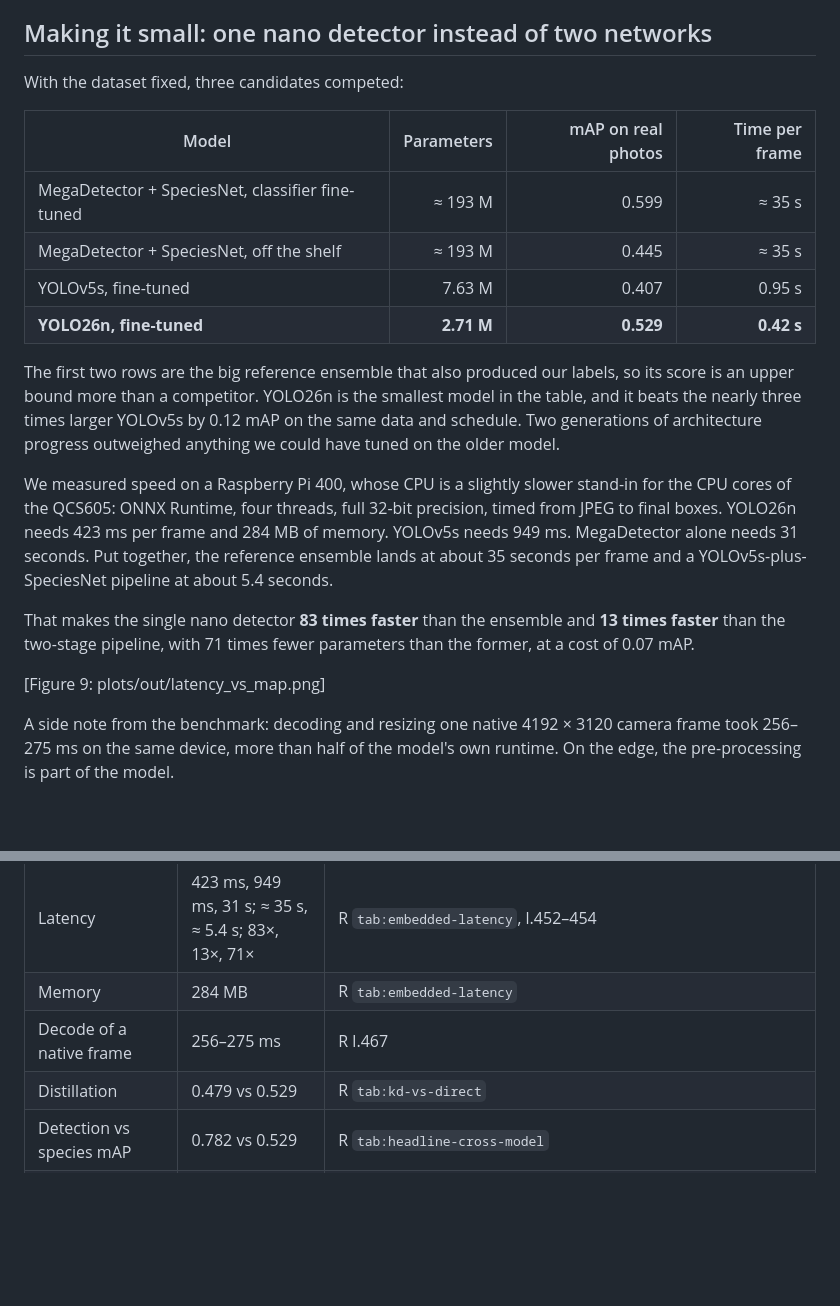
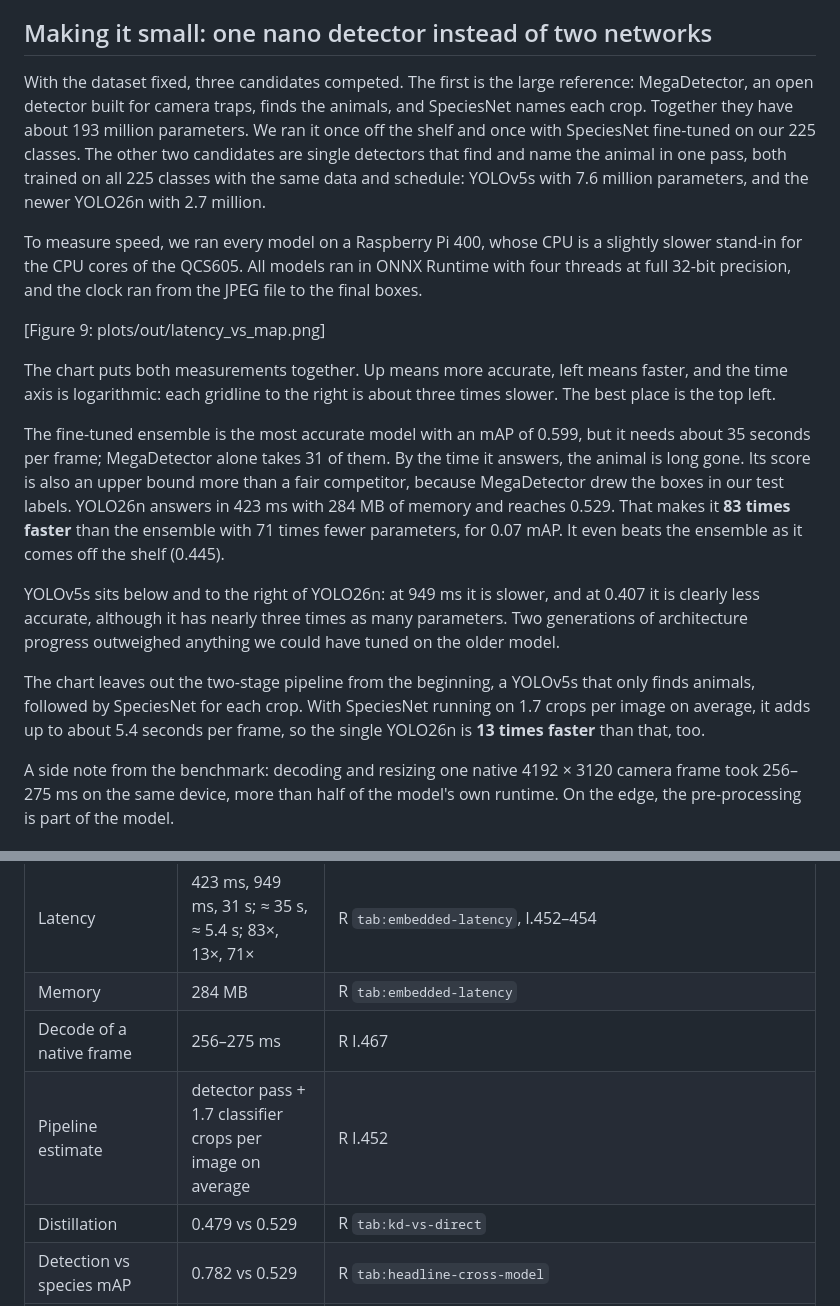
Before and after one commit to SimonHedrich/Master-Thesis, a Markdown page: thesis/blog/draft.md, 2 parts joined by grey strips. Rendered like a GitHub page; blank space fills up the shorter version.

Commit message:
blog: explain the model comparison along the latency chart, drop the table
Co-Authored-By: Claude Opus 5.5 <noreply@anthropic.com>

```diff
--- a/thesis/blog/draft.md
+++ b/thesis/blog/draft.md
@@ -112,22 +112,19 @@ On the generated test images, Band A scores 0.99. On real photos, the same class
 
 ## Making it small: one nano detector instead of two networks
 
-With the dataset fixed, three candidates competed:
+With the dataset fixed, three candidates competed. The first is the large reference: MegaDetector, an open detector built for camera traps, finds the animals, and SpeciesNet names each crop. Together they have about 193 million parameters. We ran it once off the shelf and once with SpeciesNet fine-tuned on our 225 classes. The other two candidates are single detectors that find and name the animal in one pass, both trained on all 225 classes with the same data and schedule: YOLOv5s with 7.6 million parameters, and the newer YOLO26n with 2.7 million.
 
-| Model | Parameters | mAP on real photos | Time per frame |
-|-------|-----------:|-------------------:|---------------:|
-| MegaDetector + SpeciesNet, classifier fine-tuned | ≈ 193 M | 0.599 | ≈ 35 s |
-| MegaDetector + SpeciesNet, off the shelf | ≈ 193 M | 0.445 | ≈ 35 s |
-| YOLOv5s, fine-tuned | 7.63 M | 0.407 | 0.95 s |
-| **YOLO26n, fine-tuned** | **2.71 M** | **0.529** | **0.42 s** |
-
-The first two rows are the big reference ensemble that also produced our labels, so its score is an upper bound more than a competitor. YOLO26n is the smallest model in the table, and it beats the nearly three times larger YOLOv5s by 0.12 mAP on the same data and schedule. Two generations of architecture progress outweighed anything we could have tuned on the older model.
-
-We measured speed on a Raspberry Pi 400, whose CPU is a slightly slower stand-in for the CPU cores of the QCS605: ONNX Runtime, four threads, full 32-bit precision, timed from JPEG to final boxes. YOLO26n needs 423 ms per frame and 284 MB of memory. YOLOv5s needs 949 ms. MegaDetector alone needs 31 seconds. Put together, the reference ensemble lands at about 35 seconds per frame and a YOLOv5s-plus-SpeciesNet pipeline at about 5.4 seconds.
-
-That makes the single nano detector **83 times faster** than the ensemble and **13 times faster** than the two-stage pipeline, with 71 times fewer parameters than the former, at a cost of 0.07 mAP.
+To measure speed, we ran every model on a Raspberry Pi 400, whose CPU is a slightly slower stand-in for the CPU cores of the QCS605. All models ran in ONNX Runtime with four threads at full 32-bit precision, and the clock ran from the JPEG file to the final boxes.
 
 [Figure 9: plots/out/latency_vs_map.png]
+
+The chart puts both measurements together. Up means more accurate, left means faster, and the time axis is logarithmic: each gridline to the right is about three times slower. The best place is the top left.
+
+The fine-tuned ensemble is the most accurate model with an mAP of 0.599, but it needs about 35 seconds per frame; MegaDetector alone takes 31 of them. By the time it answers, the animal is long gone. Its score is also an upper bound more than a fair competitor, because MegaDetector drew the boxes in our test labels. YOLO26n answers in 423 ms with 284 MB of memory and reaches 0.529. That makes it **83 times faster** than the ensemble with 71 times fewer parameters, for 0.07 mAP. It even beats the ensemble as it comes off the shelf (0.445).
+
+YOLOv5s sits below and to the right of YOLO26n: at 949 ms it is slower, and at 0.407 it is clearly less accurate, although it has nearly three times as many parameters. Two generations of architecture progress outweighed anything we could have tuned on the older model.
+
+The chart leaves out the two-stage pipeline from the beginning, a YOLOv5s that only finds animals, followed by SpeciesNet for each crop. With SpeciesNet running on 1.7 crops per image on average, it adds up to about 5.4 seconds per frame, so the single YOLO26n is **13 times faster** than that, too.
 
 A side note from the benchmark: decoding and resizing one native 4192 × 3120 camera frame took 256–275 ms on the same device, more than half of the model's own runtime. On the edge, the pre-processing is part of the model.
 
@@ -206,6 +203,7 @@ A single detector with 2.7 million parameters can find and name 225 mammal speci
 | Latency | 423 ms, 949 ms, 31 s; ≈ 35 s, ≈ 5.4 s; 83×, 13×, 71× | R `tab:embedded-latency`, l.452–454 |
 | Memory | 284 MB | R `tab:embedded-latency` |
 | Decode of a native frame | 256–275 ms | R l.467 |
+| Pipeline estimate | detector pass + 1.7 classifier crops per image on average | R l.452 |
 | Distillation | 0.479 vs 0.529 | R `tab:kd-vs-direct` |
 | Detection vs species mAP | 0.782 vs 0.529 | R `tab:headline-cross-model` |
 | Within-group confusion, real photos | 19.7 % overall, zebras 9.6 %, elephants 52.3 % | `data.WITHIN_GROUP_CONFUSION_REAL*` (the manuscript's 19.3 / 9.5 / 50.8 % are on the mixed set) |
```
